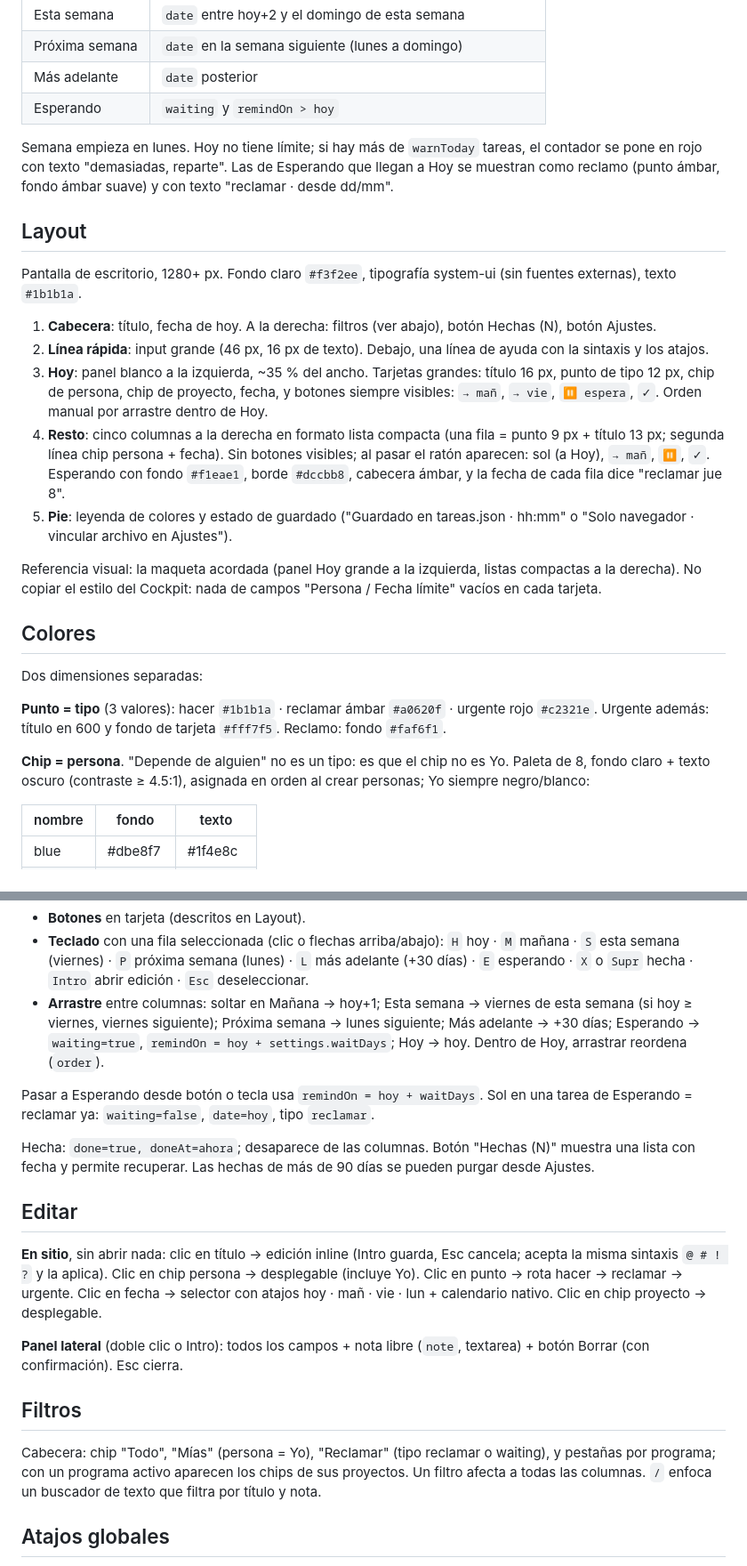
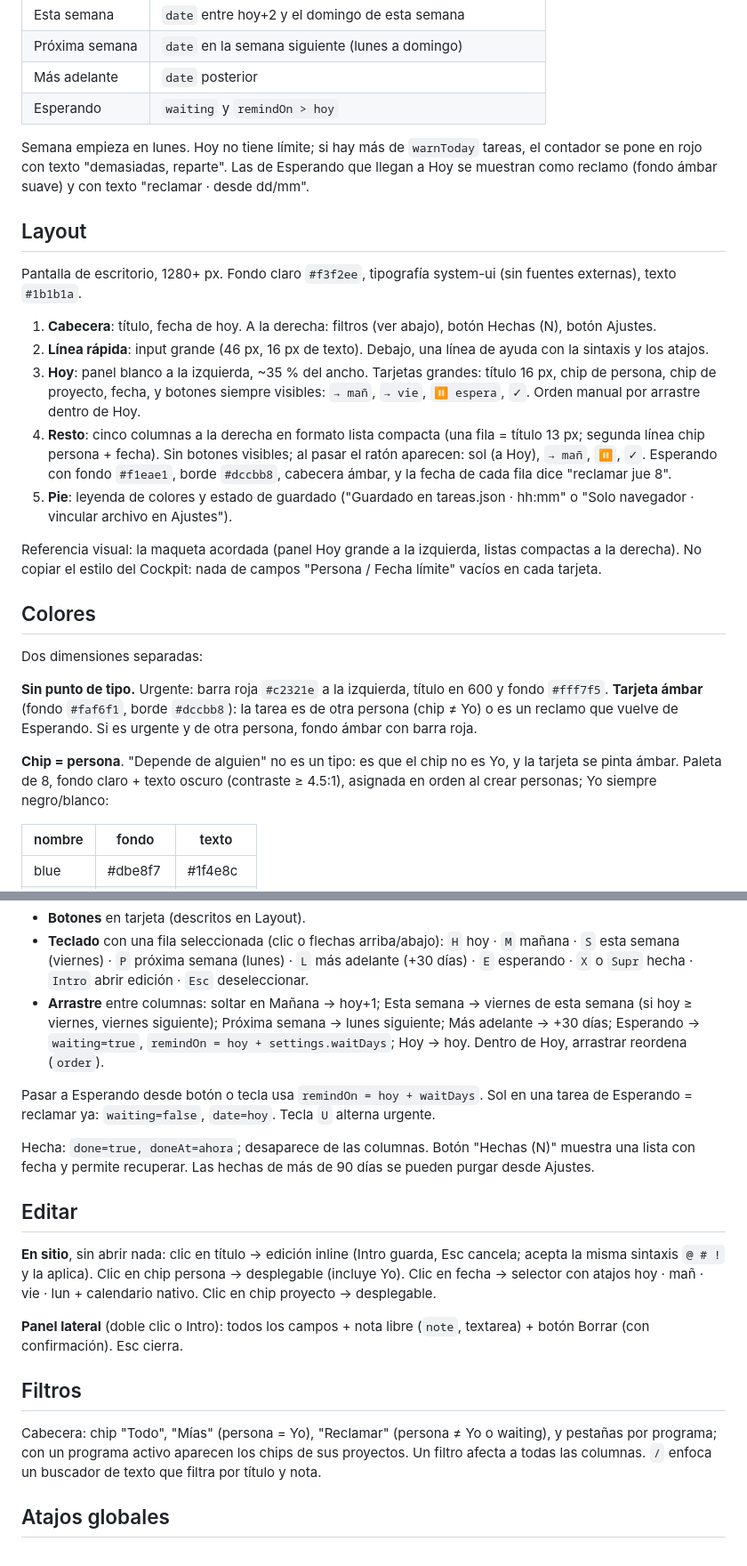
Before and after one commit to rcentellesc/Cockpit, a Markdown page: CLAUDE.md, 2 parts joined by grey strips. Shown at 89% size. Rendered like a GitHub page.

Commit message:
Actualizar CLAUDE.md al nuevo modelo (sin tipo reclamar ni punto)
Co-Authored-By: Claude Sonnet 5.5 <noreply@anthropic.com>
Claude-Session: https://claude.ai/code/session_01Geb2W75mGNWLezBKXgMkkb

```diff
--- a/CLAUDE.md
+++ b/CLAUDE.md
@@ -46,15 +46,15 @@ Las columnas se derivan de `date` / `waiting` cada vez que se renderiza, con la
 | Más adelante | `date` posterior |
 | Esperando | `waiting` y `remindOn > hoy` |
 
-Semana empieza en lunes. Hoy no tiene límite; si hay más de `warnToday` tareas, el contador se pone en rojo con texto "demasiadas, reparte". Las de Esperando que llegan a Hoy se muestran como reclamo (punto ámbar, fondo ámbar suave) y con texto "reclamar · desde dd/mm".
+Semana empieza en lunes. Hoy no tiene límite; si hay más de `warnToday` tareas, el contador se pone en rojo con texto "demasiadas, reparte". Las de Esperando que llegan a Hoy se muestran como reclamo (fondo ámbar suave) y con texto "reclamar · desde dd/mm".
 
 ## Layout
 Pantalla de escritorio, 1280+ px. Fondo claro `#f3f2ee`, tipografía system-ui (sin fuentes externas), texto `#1b1b1a`.
 
 1. **Cabecera**: título, fecha de hoy. A la derecha: filtros (ver abajo), botón Hechas (N), botón Ajustes.
 2. **Línea rápida**: input grande (46 px, 16 px de texto). Debajo, una línea de ayuda con la sintaxis y los atajos.
-3. **Hoy**: panel blanco a la izquierda, ~35 % del ancho. Tarjetas grandes: título 16 px, punto de tipo 12 px, chip de persona, chip de proyecto, fecha, y botones siempre visibles: `→ mañ`, `→ vie`, `⏸ espera`, `✓`. Orden manual por arrastre dentro de Hoy.
-4. **Resto**: cinco columnas a la derecha en formato lista compacta (una fila = punto 9 px + título 13 px; segunda línea chip persona + fecha). Sin botones visibles; al pasar el ratón aparecen: sol (a Hoy), `→ mañ`, `⏸`, `✓`. Esperando con fondo `#f1eae1`, borde `#dccbb8`, cabecera ámbar, y la fecha de cada fila dice "reclamar jue 8".
+3. **Hoy**: panel blanco a la izquierda, ~35 % del ancho. Tarjetas grandes: título 16 px, chip de persona, chip de proyecto, fecha, y botones siempre visibles: `→ mañ`, `→ vie`, `⏸ espera`, `✓`. Orden manual por arrastre dentro de Hoy.
+4. **Resto**: cinco columnas a la derecha en formato lista compacta (una fila = título 13 px; segunda línea chip persona + fecha). Sin botones visibles; al pasar el ratón aparecen: sol (a Hoy), `→ mañ`, `⏸`, `✓`. Esperando con fondo `#f1eae1`, borde `#dccbb8`, cabecera ámbar, y la fecha de cada fila dice "reclamar jue 8".
 5. **Pie**: leyenda de colores y estado de guardado ("Guardado en tareas.json · hh:mm" o "Solo navegador · vincular archivo en Ajustes").
 
 Referencia visual: la maqueta acordada (panel Hoy grande a la izquierda, listas compactas a la derecha). No copiar el estilo del Cockpit: nada de campos "Persona / Fecha límite" vacíos en cada tarjeta.
@@ -62,9 +62,9 @@ Referencia visual: la maqueta acordada (panel Hoy grande a la izquierda, listas
 ## Colores
 Dos dimensiones separadas:
 
-**Punto = tipo** (3 valores): hacer `#1b1b1a` · reclamar ámbar `#a0620f` · urgente rojo `#c2321e`. Urgente además: título en 600 y fondo de tarjeta `#fff7f5`. Reclamo: fondo `#faf6f1`.
+**Sin punto de tipo.** Urgente: barra roja `#c2321e` a la izquierda, título en 600 y fondo `#fff7f5`. **Tarjeta ámbar** (fondo `#faf6f1`, borde `#dccbb8`): la tarea es de otra persona (chip ≠ Yo) o es un reclamo que vuelve de Esperando. Si es urgente y de otra persona, fondo ámbar con barra roja.
 
-**Chip = persona**. "Depende de alguien" no es un tipo: es que el chip no es Yo. Paleta de 8, fondo claro + texto oscuro (contraste ≥ 4.5:1), asignada en orden al crear personas; Yo siempre negro/blanco:
+**Chip = persona**. "Depende de alguien" no es un tipo: es que el chip no es Yo, y la tarjeta se pinta ámbar. Paleta de 8, fondo claro + texto oscuro (contraste ≥ 4.5:1), asignada en orden al crear personas; Yo siempre negro/blanco:
 
 | nombre | fondo | texto |
 |---|---|---|
@@ -95,17 +95,17 @@ Tres caminos, los tres cambian `date`/`waiting`:
 - **Teclado** con una fila seleccionada (clic o flechas arriba/abajo): `H` hoy · `M` mañana · `S` esta semana (viernes) · `P` próxima semana (lunes) · `L` más adelante (+30 días) · `E` esperando · `X` o `Supr` hecha · `Intro` abrir edición · `Esc` deseleccionar.
 - **Arrastre** entre columnas: soltar en Mañana → hoy+1; Esta semana → viernes de esta semana (si hoy ≥ viernes, viernes siguiente); Próxima semana → lunes siguiente; Más adelante → +30 días; Esperando → `waiting=true`, `remindOn = hoy + settings.waitDays`; Hoy → hoy. Dentro de Hoy, arrastrar reordena (`order`).
 
-Pasar a Esperando desde botón o tecla usa `remindOn = hoy + waitDays`. Sol en una tarea de Esperando = reclamar ya: `waiting=false`, `date=hoy`, tipo `reclamar`.
+Pasar a Esperando desde botón o tecla usa `remindOn = hoy + waitDays`. Sol en una tarea de Esperando = reclamar ya: `waiting=false`, `date=hoy`. Tecla `U` alterna urgente.
 
 Hecha: `done=true, doneAt=ahora`; desaparece de las columnas. Botón "Hechas (N)" muestra una lista con fecha y permite recuperar. Las hechas de más de 90 días se pueden purgar desde Ajustes.
 
 ## Editar
-**En sitio**, sin abrir nada: clic en título → edición inline (Intro guarda, Esc cancela; acepta la misma sintaxis `@ # ! ?` y la aplica). Clic en chip persona → desplegable (incluye Yo). Clic en punto → rota hacer → reclamar → urgente. Clic en fecha → selector con atajos hoy · mañ · vie · lun + calendario nativo. Clic en chip proyecto → desplegable.
+**En sitio**, sin abrir nada: clic en título → edición inline (Intro guarda, Esc cancela; acepta la misma sintaxis `@ # !` y la aplica). Clic en chip persona → desplegable (incluye Yo). Clic en fecha → selector con atajos hoy · mañ · vie · lun + calendario nativo. Clic en chip proyecto → desplegable.
 
 **Panel lateral** (doble clic o Intro): todos los campos + nota libre (`note`, textarea) + botón Borrar (con confirmación). Esc cierra.
 
 ## Filtros
-Cabecera: chip "Todo", "Mías" (persona = Yo), "Reclamar" (tipo reclamar o waiting), y pestañas por programa; con un programa activo aparecen los chips de sus proyectos. Un filtro afecta a todas las columnas. `/` enfoca un buscador de texto que filtra por título y nota.
+Cabecera: chip "Todo", "Mías" (persona = Yo), "Reclamar" (persona ≠ Yo o waiting), y pestañas por programa; con un programa activo aparecen los chips de sus proyectos. Un filtro afecta a todas las columnas. `/` enfoca un buscador de texto que filtra por título y nota.
 
 ## Atajos globales
 `N` enfoca la línea rápida · `/` buscador · `?` muestra la tabla de atajos. Las teclas de mover solo actúan con una fila seleccionada y nunca mientras se escribe en un input.
```
Also changed, not shown: other parts of CLAUDE.md (+2 -2 lines).
